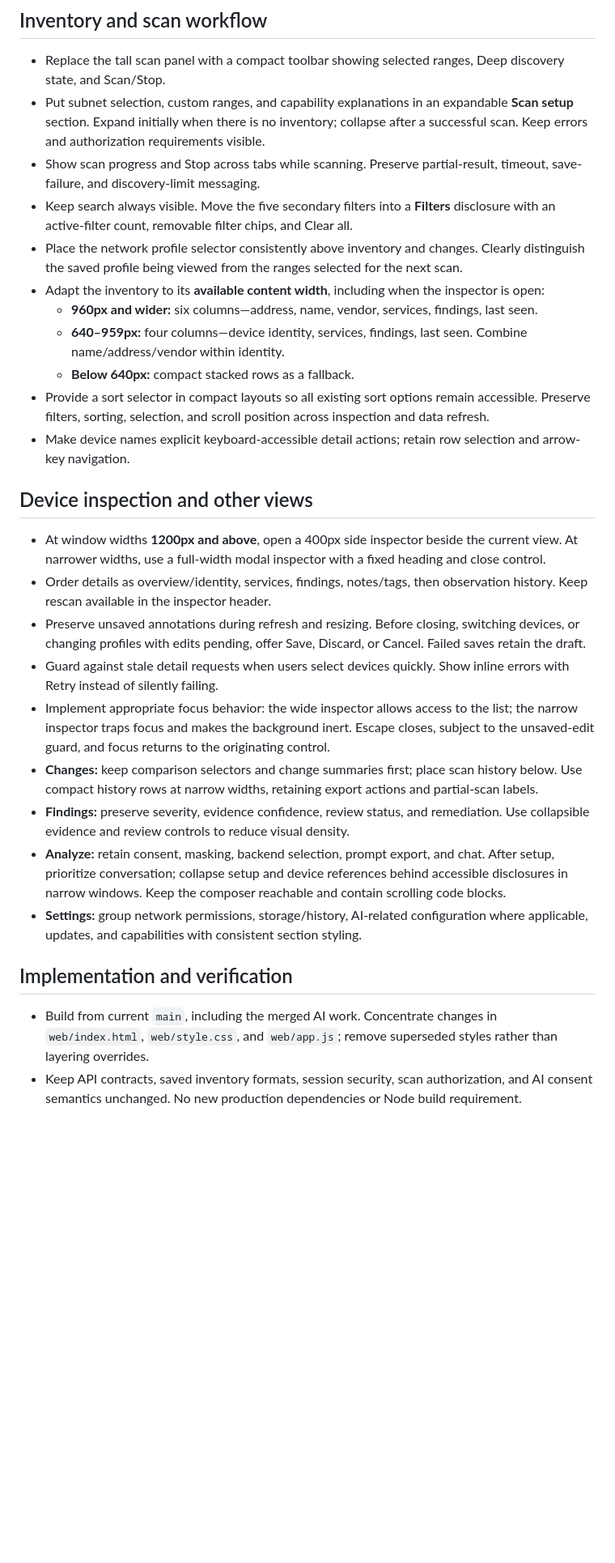
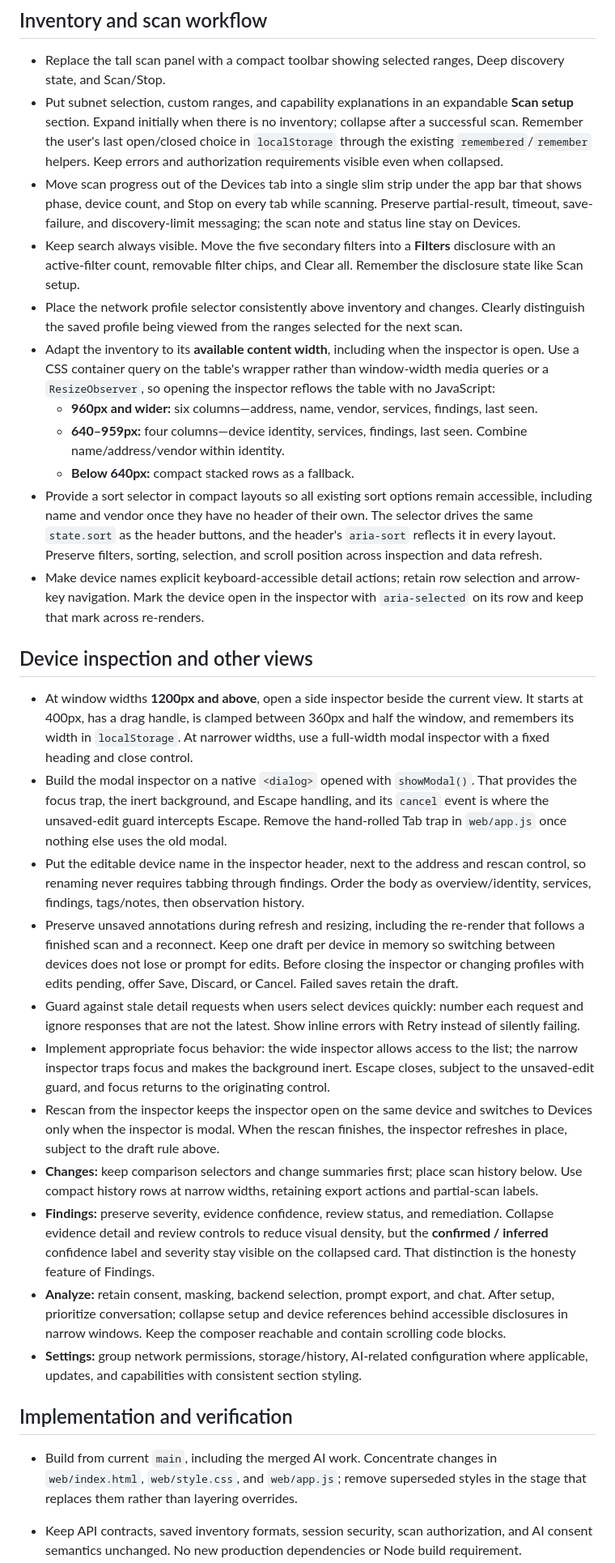
Before and after one commit to BVisagie/network-sweeper, a Markdown page: docs/UI-UX-REDESIGN.md, the part around one of its changes. Shown at 81% size. GitHub-like rendering; blank space fills up the shorter version.

```diff
--- a/docs/UI-UX-REDESIGN.md
+++ b/docs/UI-UX-REDESIGN.md
@@ -22,30 +49,32 @@ Source inspection identified the main issues: oversized header and scan setup, a
 ## Inventory and scan workflow
 
 - Replace the tall scan panel with a compact toolbar showing selected ranges, Deep discovery state, and Scan/Stop.
-- Put subnet selection, custom ranges, and capability explanations in an expandable **Scan setup** section. Expand initially when there is no inventory; collapse after a successful scan. Keep errors and authorization requirements visible.
-- Show scan progress and Stop across tabs while scanning. Preserve partial-result, timeout, save-failure, and discovery-limit messaging.
-- Keep search always visible. Move the five secondary filters into a **Filters** disclosure with an active-filter count, removable filter chips, and Clear all.
+- Put subnet selection, custom ranges, and capability explanations in an expandable **Scan setup** section. Expand initially when there is no inventory; collapse after a successful scan. Remember the user's last open/closed choice in `localStorage` through the existing `remembered`/`remember` helpers. Keep errors and authorization requirements visible even when collapsed.
+- Move scan progress out of the Devices tab into a single slim strip under the app bar that shows phase, device count, and Stop on every tab while scanning. Preserve partial-result, timeout, save-failure, and discovery-limit messaging; the scan note and status line stay on Devices.
+- Keep search always visible. Move the five secondary filters into a **Filters** disclosure with an active-filter count, removable filter chips, and Clear all. Remember the disclosure state like Scan setup.
 - Place the network profile selector consistently above inventory and changes. Clearly distinguish the saved profile being viewed from the ranges selected for the next scan.
-- Adapt the inventory to its **available content width**, including when the inspector is open:
+- Adapt the inventory to its **available content width**, including when the inspector is open. Use a CSS container query on the table's wrapper rather than window-width media queries or a `ResizeObserver`, so opening the inspector reflows the table with no JavaScript:
   - **960px and wider:** six columns—address, name, vendor, services, findings, last seen.
   - **640–959px:** four columns—device identity, services, findings, last seen. Combine name/address/vendor within identity.
   - **Below 640px:** compact stacked rows as a fallback.
-- Provide a sort selector in compact layouts so all existing sort options remain accessible. Preserve filters, sorting, selection, and scroll position across inspection and data refresh.
-- Make device names explicit keyboard-accessible detail actions; retain row selection and arrow-key navigation.
+- Provide a sort selector in compact layouts so all existing sort options remain accessible, including name and vendor once they have no header of their own. The selector drives the same `state.sort` as the header buttons, and the header's `aria-sort` reflects it in every layout. Preserve filters, sorting, selection, and scroll position across inspection and data refresh.
+- Make device names explicit keyboard-accessible detail actions; retain row selection and arrow-key navigation. Mark the device open in the inspector with `aria-selected` on its row and keep that mark across re-renders.
 
 ## Device inspection and other views
 
-- At window widths **1200px and above**, open a 400px side inspector beside the current view. At narrower widths, use a full-width modal inspector with a fixed heading and close control.
-- Order details as overview/identity, services, findings, notes/tags, then observation history. Keep rescan available in the inspector header.
-- Preserve unsaved annotations during refresh and resizing. Before closing, switching devices, or changing profiles with edits pending, offer Save, Discard, or Cancel. Failed saves retain the draft.
-- Guard against stale detail requests when users select devices quickly. Show inline errors with Retry instead of silently failing.
+- At window widths **1200px and above**, open a side inspector beside the current view. It starts at 400px, has a drag handle, is clamped between 360px and half the window, and remembers its width in `localStorage`. At narrower widths, use a full-width modal inspector with a fixed heading and close control.
+- Build the modal inspector on a native `<dialog>` opened with `showModal()`. That provides the focus trap, the inert background, and Escape handling, and its `cancel` event is where the unsaved-edit guard intercepts Escape. Remove the hand-rolled Tab trap in `web/app.js` once nothing else uses the old modal.
+- Put the editable device name in the inspector header, next to the address and rescan control, so renaming never requires tabbing through findings. Order the body as overview/identity, services, findings, tags/notes, then observation history.
+- Preserve unsaved annotations during refresh and resizing, including the re-render that follows a finished scan and a reconnect. Keep one draft per device in memory so switching between devices does not lose or prompt for edits. Before closing the inspector or changing profiles with edits pending, offer Save, Discard, or Cancel. Failed saves retain the draft.
+- Guard against stale detail requests when users select devices quickly: number each request and ignore responses that are not the latest. Show inline errors with Retry instead of silently failing.
 - Implement appropriate focus behavior: the wide inspector allows access to the list; the narrow inspector traps focus and makes the background inert. Escape closes, subject to the unsaved-edit guard, and focus returns to the originating control.
+- Rescan from the inspector keeps the inspector open on the same device and switches to Devices only when the inspector is modal. When the rescan finishes, the inspector refreshes in place, subject to the draft rule above.
 - **Changes:** keep comparison selectors and change summaries first; place scan history below. Use compact history rows at narrow widths, retaining export actions and partial-scan labels.
-- **Findings:** preserve severity, evidence confidence, review status, and remediation. Use collapsible evidence and review controls to reduce visual density.
+- **Findings:** preserve severity, evidence confidence, review status, and remediation. Collapse evidence detail and review controls to reduce visual density, but the **confirmed / inferred** confidence label and severity stay visible on the collapsed card. That distinction is the honesty feature of Findings.
 - **Analyze:** retain consent, masking, backend selection, prompt export, and chat. After setup, prioritize conversation; collapse setup and device references behind accessible disclosures in narrow windows. Keep the composer reachable and contain scrolling code blocks.
 - **Settings:** group network permissions, storage/history, AI-related configuration where applicable, updates, and capabilities with consistent section styling.
 
 ## Implementation and verification
 
-- Build from current `main`, including the merged AI work. Concentrate changes in `web/index.html`, `web/style.css`, and `web/app.js`; remove superseded styles rather than layering overrides.
+- Build from current `main`, including the merged AI work. Concentrate changes in `web/index.html`, `web/style.css`, and `web/app.js`; remove superseded styles in the stage that replaces them rather than layering overrides.
 - Keep API contracts, saved inventory formats, session security, scan authorization, and AI consent semantics unchanged. No new production dependencies or Node build requirement.
```
Also changed, not shown: other parts of docs/UI-UX-REDESIGN.md (+40 -6 lines).
